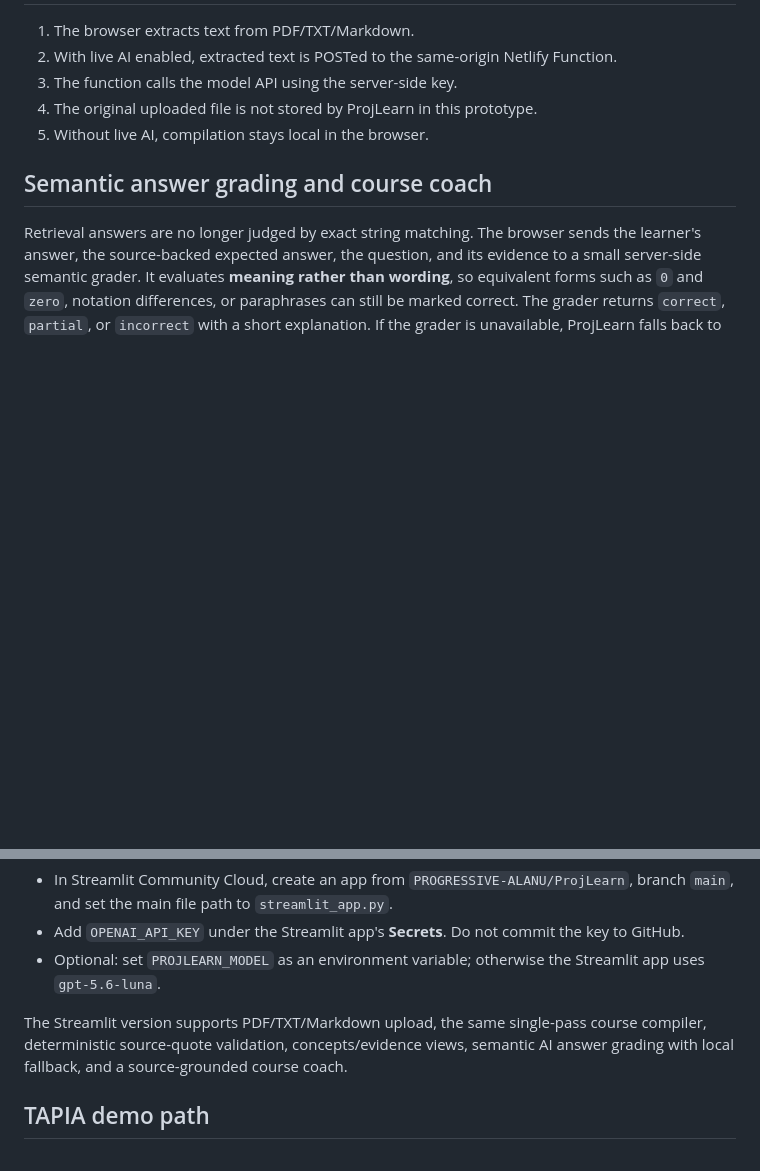
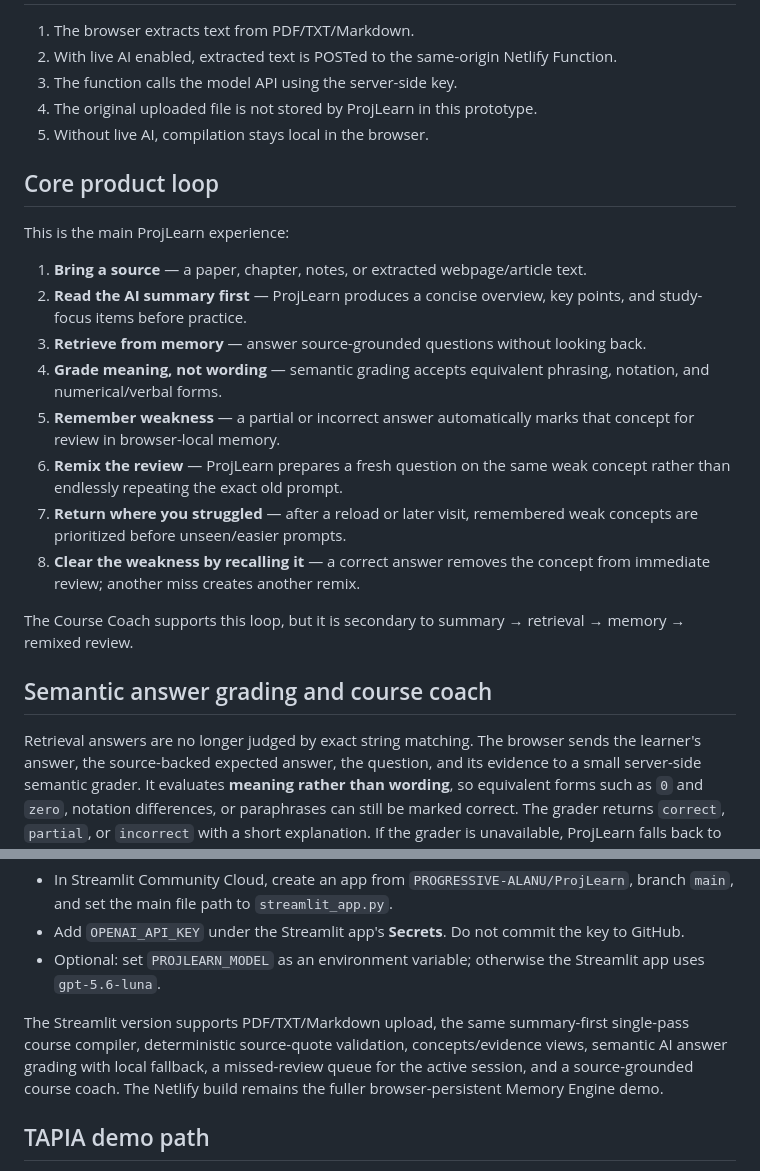
Before and after one commit to PROGRESSIVE-ALANU/ProjLearn, a Markdown page: README.md, 2 parts joined by grey strips. Rendered like a GitHub page; blank space fills up the shorter version.

Commit message:
Make summary and persistent remixed review the core product loop

```diff
--- a/README.md
+++ b/README.md
@@ -60,6 +60,21 @@ The live path now uses one provider call per compilation to reduce latency and t
 5. Without live AI, compilation stays local in the browser.
 
 
+## Core product loop
+
+This is the main ProjLearn experience:
+
+1. **Bring a source** — a paper, chapter, notes, or extracted webpage/article text.
+2. **Read the AI summary first** — ProjLearn produces a concise overview, key points, and study-focus items before practice.
+3. **Retrieve from memory** — answer source-grounded questions without looking back.
+4. **Grade meaning, not wording** — semantic grading accepts equivalent phrasing, notation, and numerical/verbal forms.
+5. **Remember weakness** — a partial or incorrect answer automatically marks that concept for review in browser-local memory.
+6. **Remix the review** — ProjLearn prepares a fresh question on the same weak concept rather than endlessly repeating the exact old prompt.
+7. **Return where you struggled** — after a reload or later visit, remembered weak concepts are prioritized before unseen/easier prompts.
+8. **Clear the weakness by recalling it** — a correct answer removes the concept from immediate review; another miss creates another remix.
+
+The Course Coach supports this loop, but it is secondary to summary → retrieval → memory → remixed review.
+
 ## Semantic answer grading and course coach
 
 Retrieval answers are no longer judged by exact string matching. The browser sends the learner's answer, the source-backed expected answer, the question, and its evidence to a small server-side semantic grader. It evaluates **meaning rather than wording**, so equivalent forms such as `0` and `zero`, notation differences, or paraphrases can still be marked correct. The grader returns `correct`, `partial`, or `incorrect` with a short explanation. If the grader is unavailable, ProjLearn falls back to the local lexical check rather than blocking practice.
@@ -77,7 +92,7 @@ ProjLearn can also run as a native Streamlit app from this same repository.
 - Add `OPENAI_API_KEY` under the Streamlit app's **Secrets**. Do not commit the key to GitHub.
 - Optional: set `PROJLEARN_MODEL` as an environment variable; otherwise the Streamlit app uses `gpt-5.6-luna`.
 
-The Streamlit version supports PDF/TXT/Markdown upload, the same single-pass course compiler, deterministic source-quote validation, concepts/evidence views, semantic AI answer grading with local fallback, and a source-grounded course coach.
+The Streamlit version supports PDF/TXT/Markdown upload, the same summary-first single-pass course compiler, deterministic source-quote validation, concepts/evidence views, semantic AI answer grading with local fallback, a missed-review queue for the active session, and a source-grounded course coach. The Netlify build remains the fuller browser-persistent Memory Engine demo.
 
 ## TAPIA demo path
 
```
